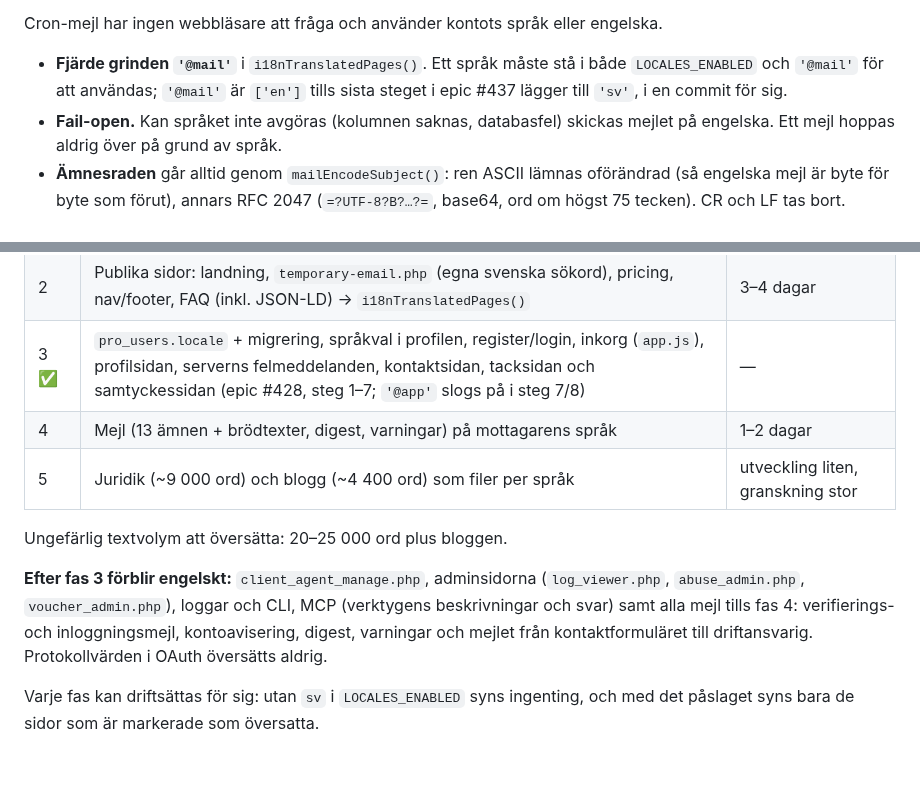
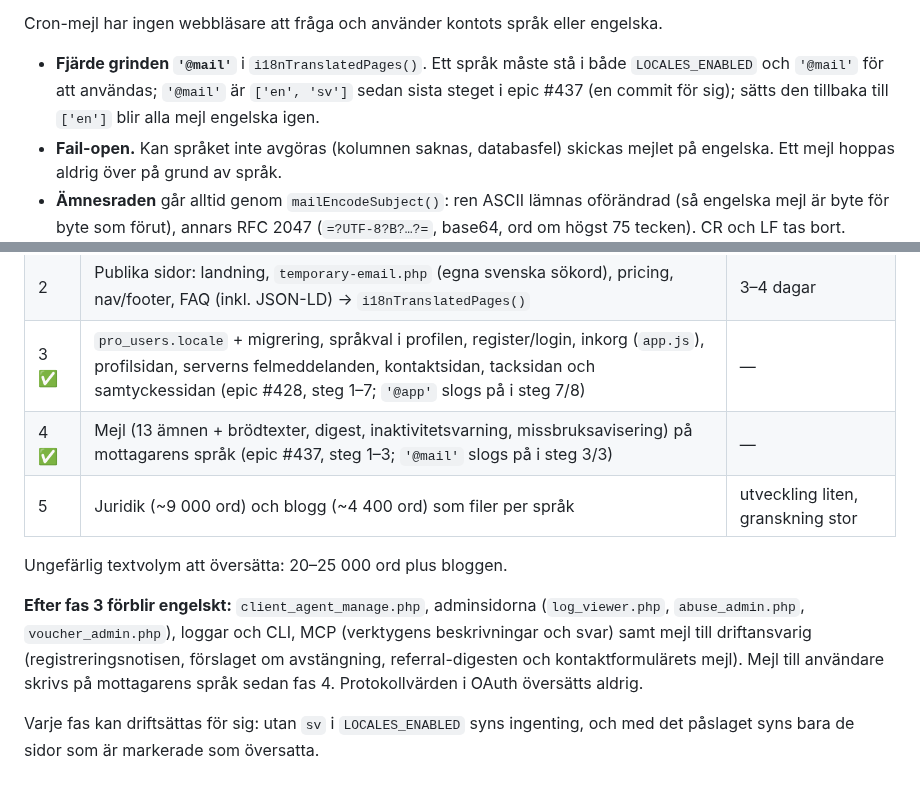
Before and after one commit to Manjo-Consulting-AB/tempmail, a Markdown page: documentaion/I18N.md, 2 parts joined by grey strips. GitHub-like rendering.

Commit message:
Docs: phase 4 (account mail) done in I18N.md section 6 and CLAUDE.md (#440)
Co-Authored-By: Claude Opus 5.5 <noreply@anthropic.com>
Claude-Session: https://claude.ai/code/session_014BcwVGqvfB2Buwy69Qbjv9

```diff
--- a/documentaion/I18N.md
+++ b/documentaion/I18N.md
@@ -113,8 +113,9 @@ ordningen:
 Cron-mejl har ingen webbläsare att fråga och använder kontots språk eller engelska.
 
 - **Fjärde grinden `'@mail'`** i `i18nTranslatedPages()`. Ett språk måste stå i både
-  `LOCALES_ENABLED` och `'@mail'` för att användas; `'@mail'` är `['en']` tills sista
-  steget i epic #437 lägger till `'sv'`, i en commit för sig.
+  `LOCALES_ENABLED` och `'@mail'` för att användas; `'@mail'` är `['en', 'sv']` sedan
+  sista steget i epic #437 (en commit för sig); sätts den tillbaka till `['en']` blir alla
+  mejl engelska igen.
 - **Fail-open.** Kan språket inte avgöras (kolumnen saknas, databasfel) skickas mejlet på
   engelska. Ett mejl hoppas aldrig över på grund av språk.
 - **Ämnesraden** går alltid genom `mailEncodeSubject()`: ren ASCII lämnas oförändrad (så
@@ -258,16 +259,16 @@ och dokumentationen talar samma språk; förklaringen står intill första gång
 | 1 ✅ | `i18n.php`, kataloger, URL-prefix + 302, `<html lang>`, canonical/hreflang/`og:locale`, sitemap-alternativ, språkväljare i footern, dev-router, test | — |
 | 2 | Publika sidor: landning, `temporary-email.php` (egna svenska sökord), pricing, nav/footer, FAQ (inkl. JSON-LD) → `i18nTranslatedPages()` | 3–4 dagar |
 | 3 ✅ | `pro_users.locale` + migrering, språkval i profilen, register/login, inkorg (`app.js`), profilsidan, serverns felmeddelanden, kontaktsidan, tacksidan och samtyckessidan (epic #428, steg 1–7; `'@app'` slogs på i steg 7/8) | — |
-| 4 | Mejl (13 ämnen + brödtexter, digest, varningar) på mottagarens språk | 1–2 dagar |
+| 4 ✅ | Mejl (13 ämnen + brödtexter, digest, inaktivitetsvarning, missbruksavisering) på mottagarens språk (epic #437, steg 1–3; `'@mail'` slogs på i steg 3/3) | — |
 | 5 | Juridik (~9 000 ord) och blogg (~4 400 ord) som filer per språk | utveckling liten, granskning stor |
 
 Ungefärlig textvolym att översätta: 20–25 000 ord plus bloggen.
 
 **Efter fas 3 förblir engelskt:** `client_agent_manage.php`, adminsidorna (`log_viewer.php`,
 `abuse_admin.php`, `voucher_admin.php`), loggar och CLI, MCP (verktygens beskrivningar och
-svar) samt alla mejl tills fas 4: verifierings- och inloggningsmejl, kontoavisering,
-digest, varningar och mejlet från kontaktformuläret till driftansvarig. Protokollvärden i
-OAuth översätts aldrig.
+svar) samt mejl till driftansvarig (registreringsnotisen, förslaget om avstängning,
+referral-digesten och kontaktformulärets mejl). Mejl till användare skrivs på mottagarens
+språk sedan fas 4. Protokollvärden i OAuth översätts aldrig.
 
 Varje fas kan driftsättas för sig: utan `sv` i `LOCALES_ENABLED` syns ingenting,
 och med det påslaget syns bara de sidor som är markerade som översatta.
```
Also changed, not shown: CLAUDE.md (+1 -1 lines).
